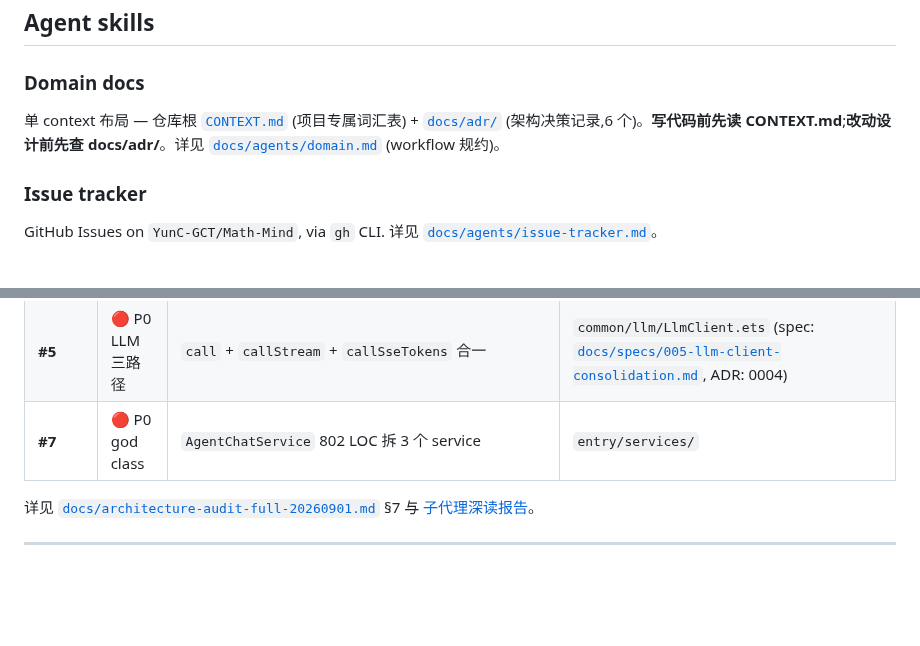
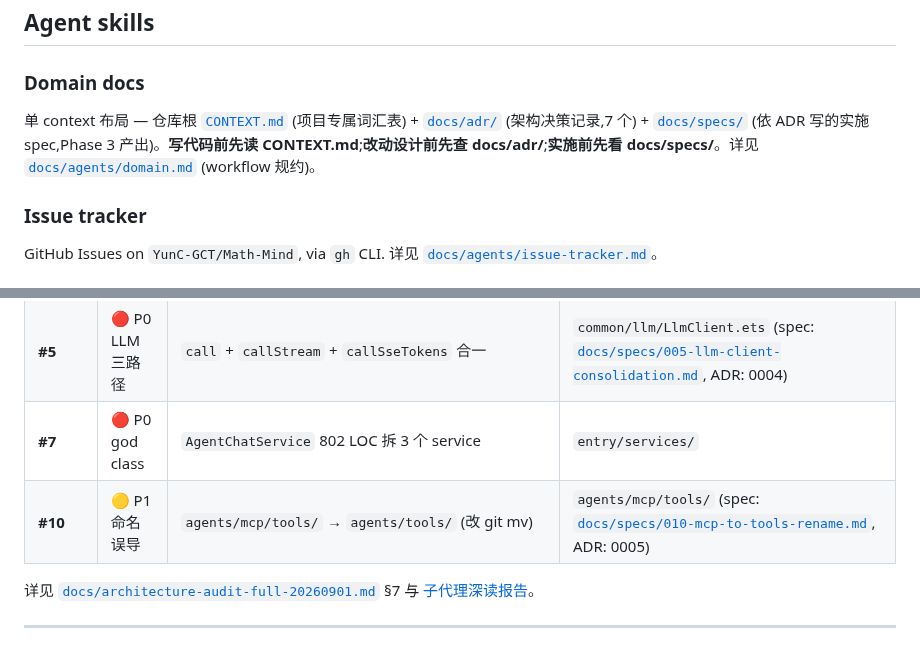
Before and after one commit to YunC-GCT/Math-Mind, a Markdown page: AGENTS.md, 2 parts joined by grey strips. Rendered like a GitHub page; blank space fills up the shorter version.

```diff
--- a/AGENTS.md
+++ b/AGENTS.md
@@ -281,7 +281,7 @@ MindTrace/
 
 ### Domain docs
 
-单 context 布局 — 仓库根 [`CONTEXT.md`](./CONTEXT.md) (项目专属词汇表) + [`docs/adr/`](./docs/adr/) (架构决策记录,6 个)。**写代码前先读 CONTEXT.md**;**改动设计前先查 docs/adr/**。详见 [`docs/agents/domain.md`](./docs/agents/domain.md) (workflow 规约)。
+单 context 布局 — 仓库根 [`CONTEXT.md`](./CONTEXT.md) (项目专属词汇表) + [`docs/adr/`](./docs/adr/) (架构决策记录,7 个) + [`docs/specs/`](./docs/specs/) (依 ADR 写的实施 spec,Phase 3 产出)。**写代码前先读 CONTEXT.md**;**改动设计前先查 docs/adr/**;**实施前先看 docs/specs/**。详见 [`docs/agents/domain.md`](./docs/agents/domain.md) (workflow 规约)。
 
 ### Issue tracker
 
@@ -310,6 +310,7 @@ GitHub Issues on `YunC-GCT/Math-Mind`, via `gh` CLI. 详见 [`docs/agents/issue-
 | **#4** | 🔴 P0 入口泄漏 | `Dispatcher.analyze`+`dispatch`+`routeDispatch` 合一 | `agents/core/Dispatcher.ets` (spec: [`docs/specs/004-dispatcher-single-entry.md`](./docs/specs/004-dispatcher-single-entry.md), ADR: 0003) |
 | **#5** | 🔴 P0 LLM 三路径 | `call` + `callStream` + `callSseTokens` 合一 | `common/llm/LlmClient.ets` (spec: [`docs/specs/005-llm-client-consolidation.md`](./docs/specs/005-llm-client-consolidation.md), ADR: 0004) |
 | **#7** | 🔴 P0 god class | `AgentChatService` 802 LOC 拆 3 个 service | `entry/services/` |
+| **#10** | 🟡 P1 命名误导 | `agents/mcp/tools/` → `agents/tools/` (改 git mv) | `agents/mcp/tools/` (spec: [`docs/specs/010-mcp-to-tools-rename.md`](./docs/specs/010-mcp-to-tools-rename.md), ADR: 0005) |
 
 详见 [`docs/architecture-audit-full-20260901.md`](./docs/architecture-audit-full-20260901.md) §7 与 [子代理深读报告](./docs/audit-deepdive-20260901.md)。
 
```
Also changed, not shown: docs/specs/010-mcp-to-tools-rename.md (added, +80 -0 lines).
